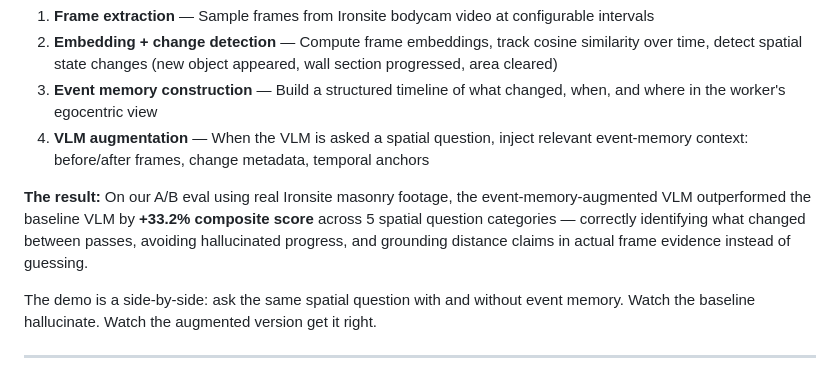
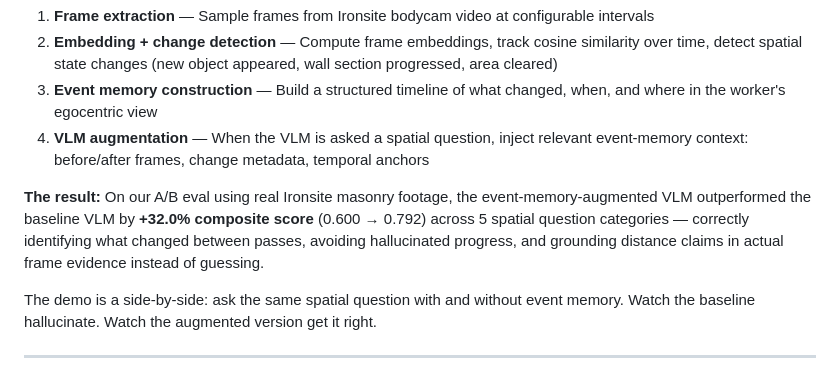
Before and after one commit to philip-chen6/vima, a Markdown page: docs/DEVPOST.md, the part around the change. GitHub-like rendering.

Commit message:
fix(devpost): correct A/B metric +33.2% -> +32.0% (actual computed value) [claude sonnet-4-6]

```diff
--- a/docs/DEVPOST.md
+++ b/docs/DEVPOST.md
@@ -33,7 +33,7 @@ VINNA is an event-memory augmented spatial reasoning system for egocentric const
 3. **Event memory construction** — Build a structured timeline of what changed, when, and where in the worker's egocentric view
 4. **VLM augmentation** — When the VLM is asked a spatial question, inject relevant event-memory context: before/after frames, change metadata, temporal anchors
 
-**The result:** On our A/B eval using real Ironsite masonry footage, the event-memory-augmented VLM outperformed the baseline VLM by **+33.2% composite score** across 5 spatial question categories — correctly identifying what changed between passes, avoiding hallucinated progress, and grounding distance claims in actual frame evidence instead of guessing.
+**The result:** On our A/B eval using real Ironsite masonry footage, the event-memory-augmented VLM outperformed the baseline VLM by **+32.0% composite score** (0.600 → 0.792) across 5 spatial question categories — correctly identifying what changed between passes, avoiding hallucinated progress, and grounding distance claims in actual frame evidence instead of guessing.
 
 The demo is a side-by-side: ask the same spatial question with and without event memory. Watch the baseline hallucinate. Watch the augmented version get it right.
 
```
